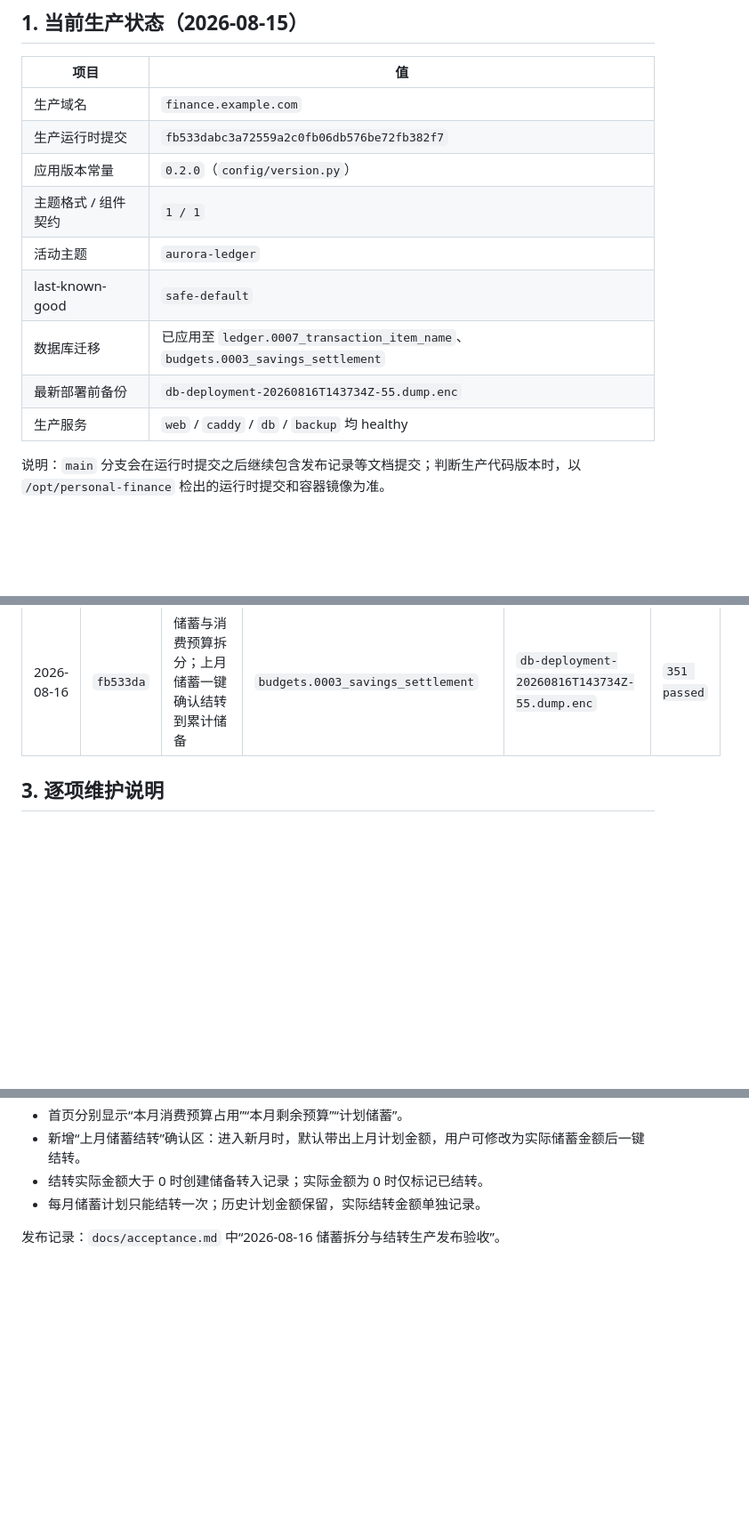
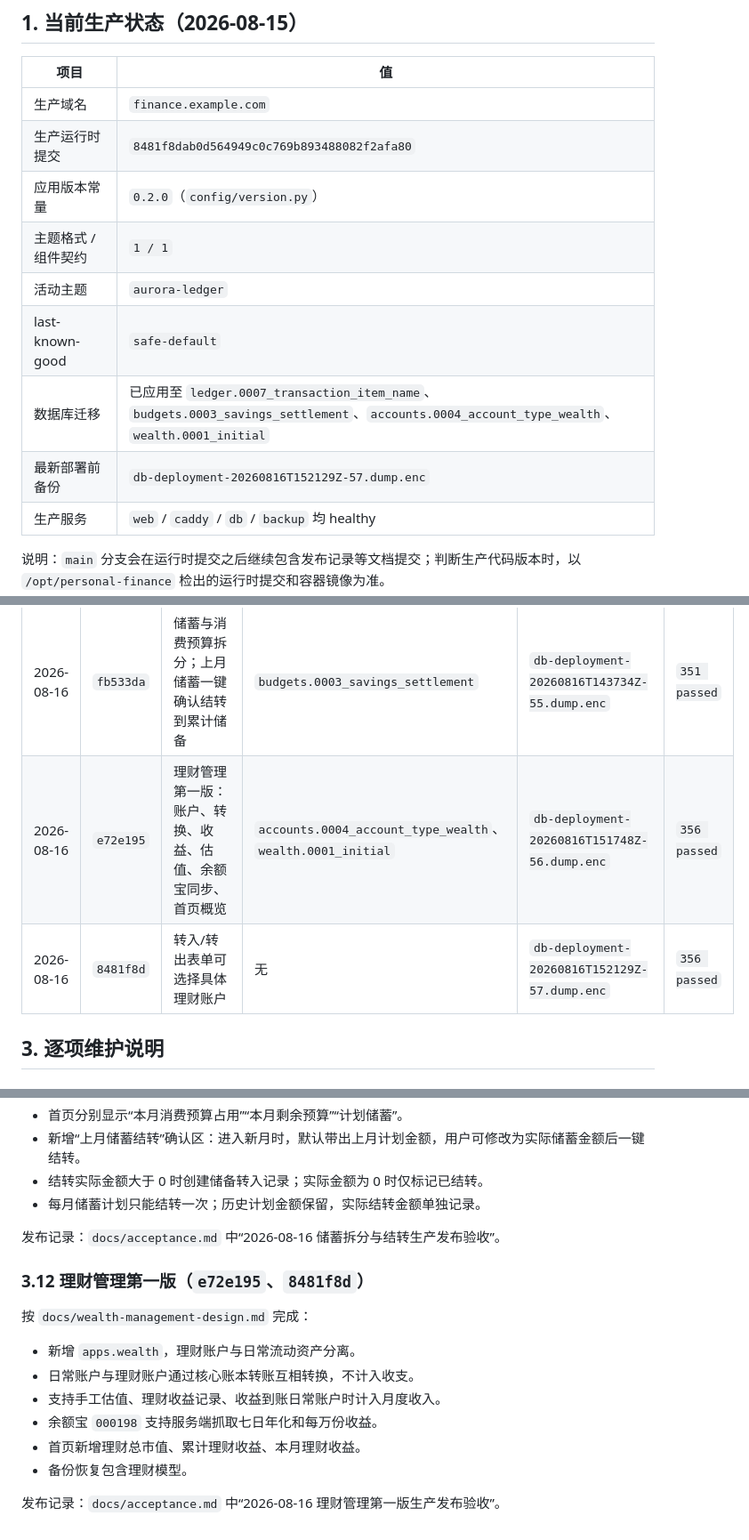
Before and after one commit to Pigeon258/finance, a Markdown page: docs/maintenance-history.md, 3 parts joined by grey strips. Shown at 89% size. GitHub-like rendering; blank space fills up the shorter version.

Commit message:
docs: record wealth management release

```diff
--- a/docs/maintenance-history.md
+++ b/docs/maintenance-history.md
@@ -7,13 +7,13 @@
 | 项目 | 值 |
 |---|---|
 | 生产域名 | `finance.example.com` |
-| 生产运行时提交 | `fb533dabc3a72559a2c0fb06db576be72fb382f7` |
+| 生产运行时提交 | `8481f8dab0d564949c0c769b893488082f2afa80` |
 | 应用版本常量 | `0.2.0`（`config/version.py`） |
 | 主题格式 / 组件契约 | `1 / 1` |
 | 活动主题 | `aurora-ledger` |
 | last-known-good | `safe-default` |
-| 数据库迁移 | 已应用至 `ledger.0007_transaction_item_name`、`budgets.0003_savings_settlement` |
-| 最新部署前备份 | `db-deployment-20260816T143734Z-55.dump.enc` |
+| 数据库迁移 | 已应用至 `ledger.0007_transaction_item_name`、`budgets.0003_savings_settlement`、`accounts.0004_account_type_wealth`、`wealth.0001_initial` |
+| 最新部署前备份 | `db-deployment-20260816T152129Z-57.dump.enc` |
 | 生产服务 | `web` / `caddy` / `db` / `backup` 均 healthy |
 
 说明：`main` 分支会在运行时提交之后继续包含发布记录等文档提交；判断生产代码版本时，以 `/opt/personal-finance` 检出的运行时提交和容器镜像为准。
@@ -33,6 +33,8 @@
 | 2026-08-16 | `2775f80` | 首页增加预算内剩余指标（后被 `15d8ce4` 口径修正取代） | 无 | `db-deployment-20260816T140517Z-53.dump.enc` | `350 passed` |
 | 2026-08-16 | `15d8ce4` | 首页“可分配预算资金”按当前净资金与未用预算承诺计算 | 无 | `db-deployment-20260816T141038Z-54.dump.enc` | `350 passed` |
 | 2026-08-16 | `fb533da` | 储蓄与消费预算拆分；上月储蓄一键确认结转到累计储备 | `budgets.0003_savings_settlement` | `db-deployment-20260816T143734Z-55.dump.enc` | `351 passed` |
+| 2026-08-16 | `e72e195` | 理财管理第一版：账户、转换、收益、估值、余额宝同步、首页概览 | `accounts.0004_account_type_wealth`、`wealth.0001_initial` | `db-deployment-20260816T151748Z-56.dump.enc` | `356 passed` |
+| 2026-08-16 | `8481f8d` | 转入/转出表单可选择具体理财账户 | 无 | `db-deployment-20260816T152129Z-57.dump.enc` | `356 passed` |
 
 ## 3. 逐项维护说明
 
@@ -216,3 +218,16 @@ python manage.py check_theme_integrity --strict
 - 每月储蓄计划只能结转一次；历史计划金额保留，实际结转金额单独记录。
 
 发布记录：`docs/acceptance.md` 中“2026-08-16 储蓄拆分与结转生产发布验收”。
+
+### 3.12 理财管理第一版（`e72e195`、`8481f8d`）
+
+按 `docs/wealth-management-design.md` 完成：
+
+- 新增 `apps.wealth`，理财账户与日常流动资产分离。
+- 日常账户与理财账户通过核心账本转账互相转换，不计入收支。
+- 支持手工估值、理财收益记录、收益到账日常账户时计入月度收入。
+- 余额宝 `000198` 支持服务端抓取七日年化和每万份收益。
+- 首页新增理财总市值、累计理财收益、本月理财收益。
+- 备份恢复包含理财模型。
+
+发布记录：`docs/acceptance.md` 中“2026-08-16 理财管理第一版生产发布验收”。
```
Also changed, not shown: docs/acceptance.md (+22 -0 lines).
